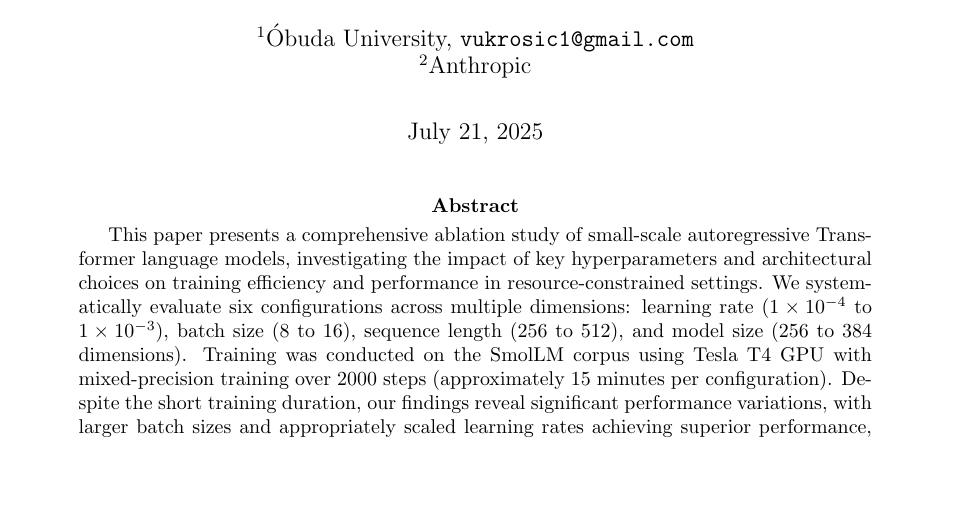
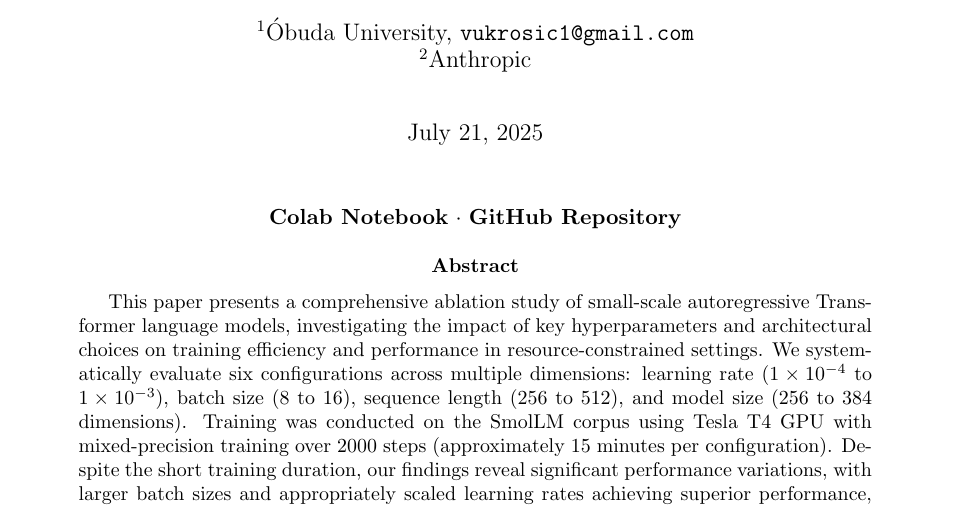
Before and after one commit to vukrosic/do-small-llm-research, a LaTeX paper (15-Minute Pretraining Ablations on Learning Rates, Batch Sizes, and Architectural Efficiency in Resource-Constrained Settings.tex): part of page 1 of 13, cut so that both start at the same text, the shorter picture padded with empty space. Compiled offline with pdfLaTeX.

Commit message:
added urls

```diff
--- a/15-Minute Pretraining Ablations on Learning Rates, Batch Sizes, and Architectural Efficiency in Resource-Constrained Settings.tex
+++ b/15-Minute Pretraining Ablations on Learning Rates, Batch Sizes, and Architectural Efficiency in Resource-Constrained Settings.tex
@@ -29,6 +29,11 @@
 \begin{document}
 
 \maketitle
+
+\begin{center}
+\textbf{\href{https://colab.research.google.com/drive/1Fn5Dw-8xKKSt915dwNvqLwA7V0Bdw0IY?usp=sharing}{Colab Notebook}} $\cdot$
+\textbf{\href{https://github.com/vukrosic/do-small-llm-research}{GitHub Repository}}
+\end{center}
 
 % Abstract
 \begin{abstract}
```
Also changed, not shown: 15-Minute Pretraining Ablations on Learning Rates, Batch Sizes, and Architectural Efficiency in Resource-Constrained Settings.pdf.
